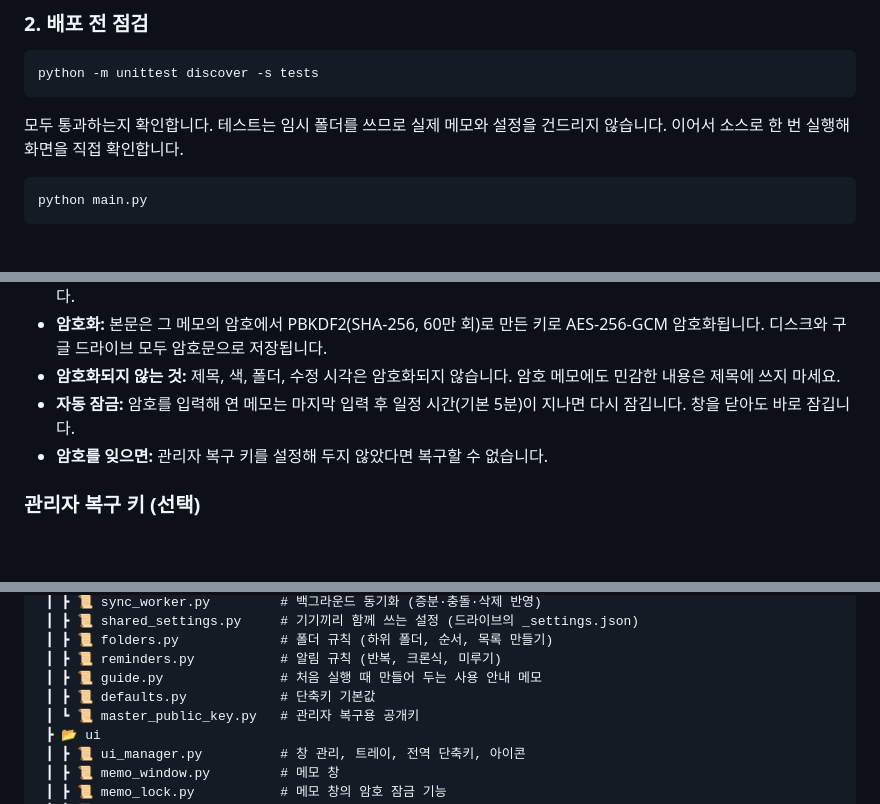
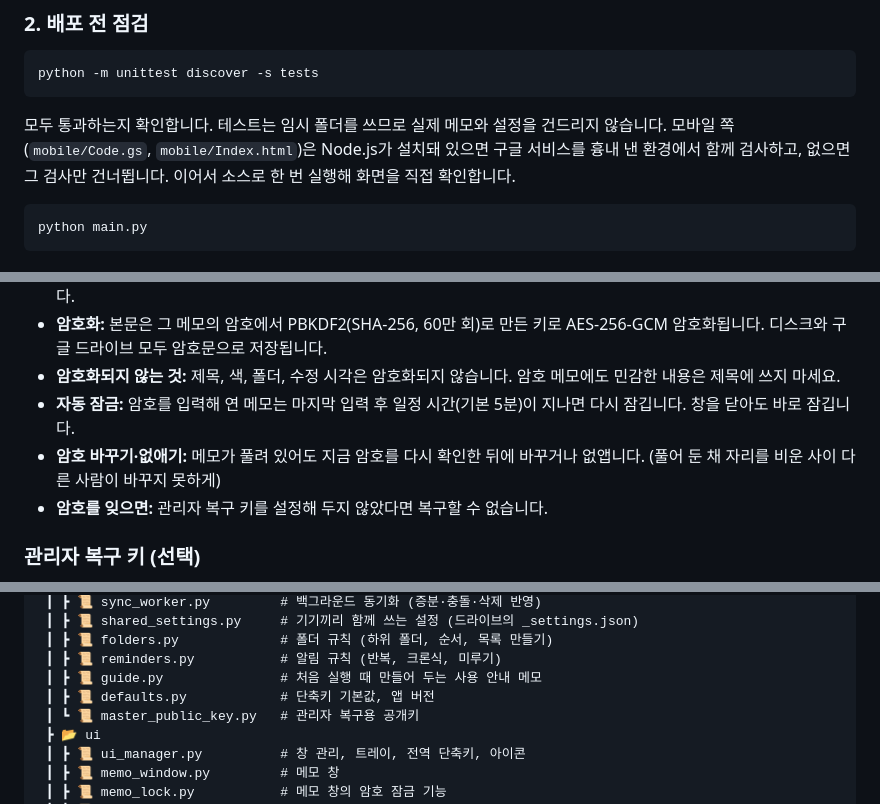
Before and after one commit to DongkyuSeoOssData/Memos, a Markdown page: README.md, 3 parts joined by grey strips. Drawn GitHub-style; blank space fills up the shorter version.

````diff
--- a/README.md
+++ b/README.md
@@ -62,6 +65,7 @@ python -m unittest discover -s tests
 ```
 
 모두 통과하는지 확인합니다. 테스트는 임시 폴더를 쓰므로 실제 메모와 설정을 건드리지 않습니다.
+모바일 쪽(`mobile/Code.gs`, `mobile/Index.html`)은 Node.js가 설치돼 있으면 구글 서비스를 흉내 낸 환경에서 함께 검사하고, 없으면 그 검사만 건너뜁니다.
 이어서 소스로 한 번 실행해 화면을 직접 확인합니다.
 
 ```bash
@@ -340,6 +348,7 @@ pyinstaller Memos.spec
 - **암호화:** 본문은 그 메모의 암호에서 PBKDF2(SHA-256, 60만 회)로 만든 키로 AES-256-GCM 암호화됩니다. 디스크와 구글 드라이브 모두 암호문으로 저장됩니다.
 - **암호화되지 않는 것:** 제목, 색, 폴더, 수정 시각은 암호화되지 않습니다. 암호 메모에도 민감한 내용은 제목에 쓰지 마세요.
 - **자동 잠금:** 암호를 입력해 연 메모는 마지막 입력 후 일정 시간(기본 5분)이 지나면 다시 잠깁니다. 창을 닫아도 바로 잠깁니다.
+- **암호 바꾸기·없애기:** 메모가 풀려 있어도 지금 암호를 다시 확인한 뒤에 바꾸거나 없앱니다. (풀어 둔 채 자리를 비운 사이 다른 사람이 바꾸지 못하게)
 - **암호를 잊으면:** 관리자 복구 키를 설정해 두지 않았다면 복구할 수 없습니다.
 
 ### 관리자 복구 키 (선택)
@@ -947,7 +962,7 @@ python tools/mobile_dev_server.py
  ┃ ┣ 📜 folders.py             # 폴더 규칙 (하위 폴더, 순서, 목록 만들기)
  ┃ ┣ 📜 reminders.py           # 알림 규칙 (반복, 크론식, 미루기)
  ┃ ┣ 📜 guide.py               # 처음 실행 때 만들어 두는 사용 안내 메모
- ┃ ┣ 📜 defaults.py            # 단축키 기본값
+ ┃ ┣ 📜 defaults.py            # 단축키 기본값, 앱 버전
  ┃ ┗ 📜 master_public_key.py   # 관리자 복구용 공개키
  ┣ 📂 ui
  ┃ ┣ 📜 ui_manager.py          # 창 관리, 트레이, 전역 단축키, 아이콘
````
Also changed, not shown: other parts of README.md (+17 -2 lines).
